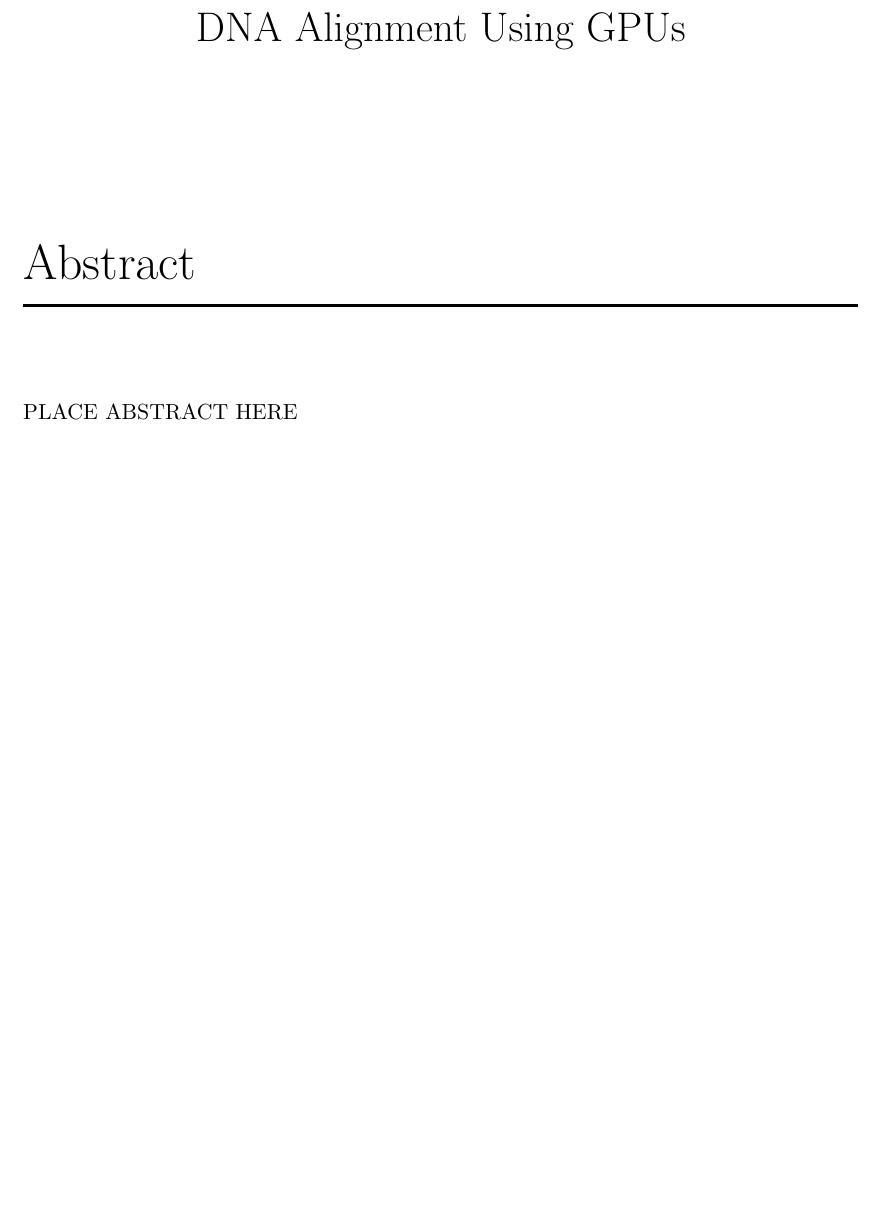
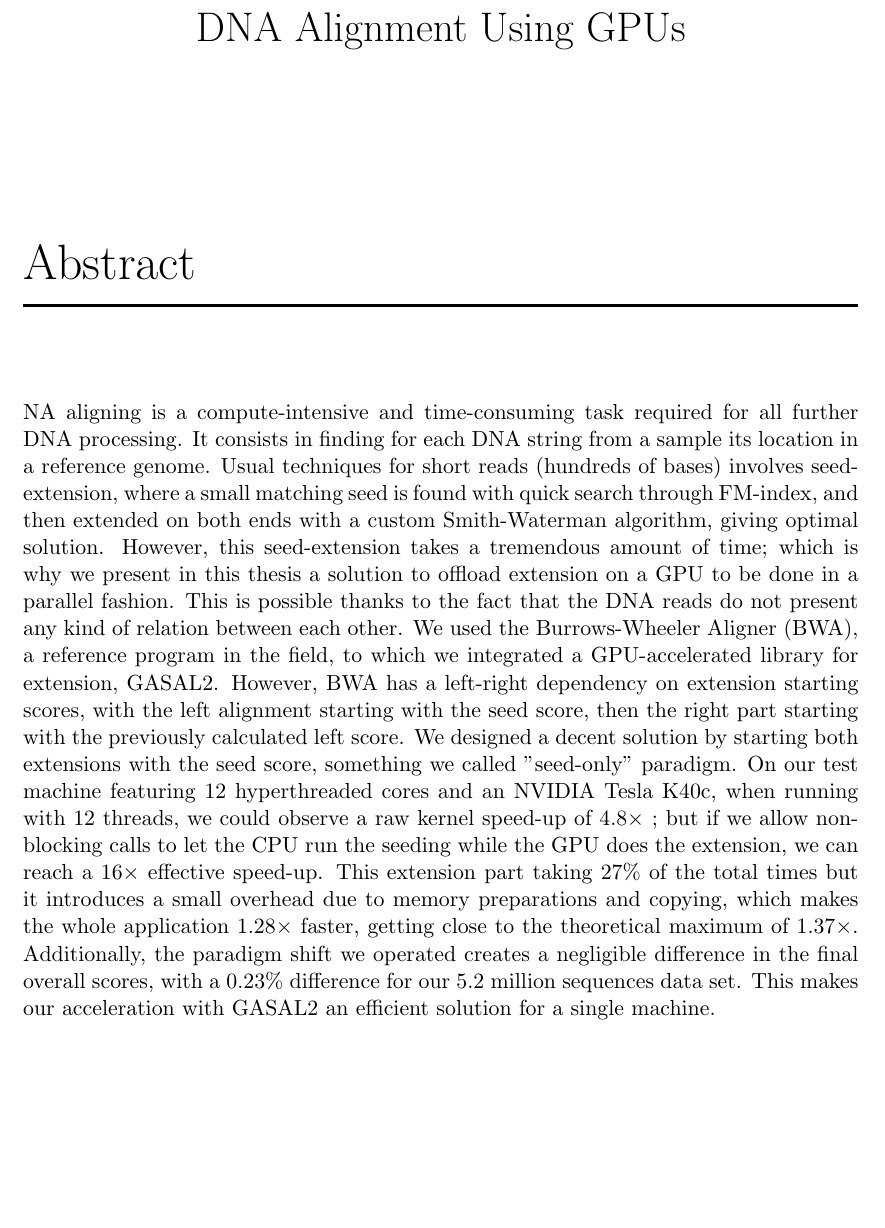
Before and after one commit to j-levy/master_thesis_overleaf, a LaTeX thesis (master_thesis_bwa-gasal2-master/thesis.tex, which reads master_thesis_bwa-gasal2-master/00-abstract.tex): part of page 4 of 65, cut so that both start at the same text. Compiled offline with pdfLaTeX.

Commit message:
added abstract.

```diff
--- a/master_thesis_bwa-gasal2-master/00-abstract.tex
+++ b/master_thesis_bwa-gasal2-master/00-abstract.tex
@@ -1,3 +1,3 @@
 \begin{abstract}
-\warn{PLACE ABSTRACT HERE}
+DNA aligning is a compute-intensive and time-consuming task required for all further DNA processing. It consists in finding for each DNA string from a sample its location in a reference genome. Usual techniques for short reads (hundreds of bases) involves seed-extension, where a small matching seed is found with quick search through FM-index, and then extended on both ends with a custom Smith-Waterman algorithm, giving optimal solution. However, this seed-extension takes a tremendous amount of time; which is why we present in this thesis a solution to offload extension on a GPU to be done in a parallel fashion. This is possible thanks to the fact that the DNA reads do not present any kind of relation between each other. We used the Burrows-Wheeler Aligner (BWA), a reference program in the field, to which we integrated a GPU-accelerated library for extension, GASAL2. However, BWA has a left-right dependency on extension starting scores, with the left alignment starting with the seed score, then the right part starting with the previously calculated left score. We designed a decent solution by starting both extensions with the seed score, something we called "seed-only" paradigm. On our test machine featuring 12 hyperthreaded cores and an NVIDIA Tesla K40c, when running with 12 threads, we could observe a raw kernel speed-up of 4.8$\times$ ; but if we allow non-blocking calls to let the CPU run the seeding while the GPU does the extension, we can reach a 16$\times$ effective speed-up. This extension part taking 27\% of the total times but it introduces a small overhead due to memory preparations and copying, which makes the whole application 1.28$\times$ faster, getting close to the theoretical maximum of 1.37$\times$. Additionally, the paradigm shift we operated creates a negligible difference in the final overall scores, with a 0.23\% difference for our 5.2 million sequences data set. This makes our acceleration with GASAL2 an efficient solution for a single machine.
 \end{abstract}
```
Also changed, not shown: master_thesis_bwa-gasal2-master/thesis.pdf.
